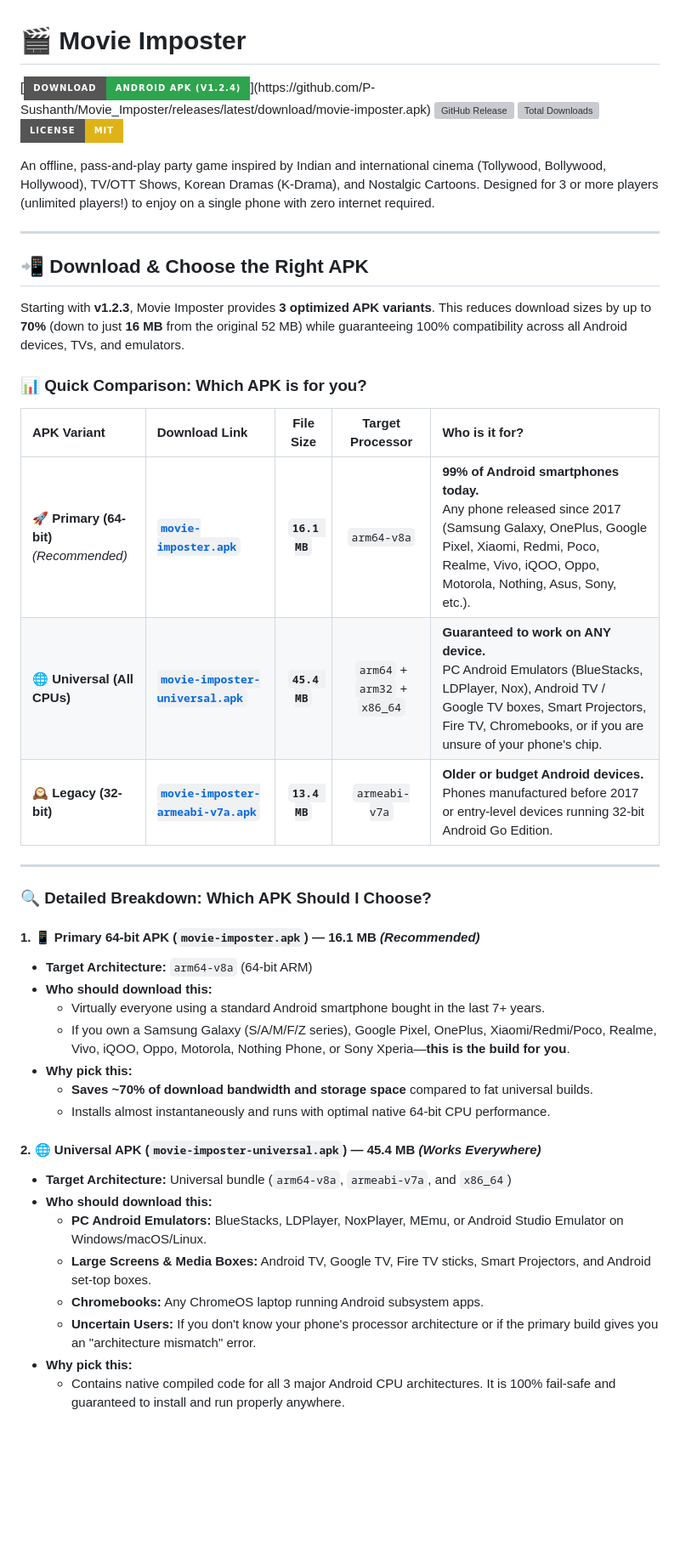
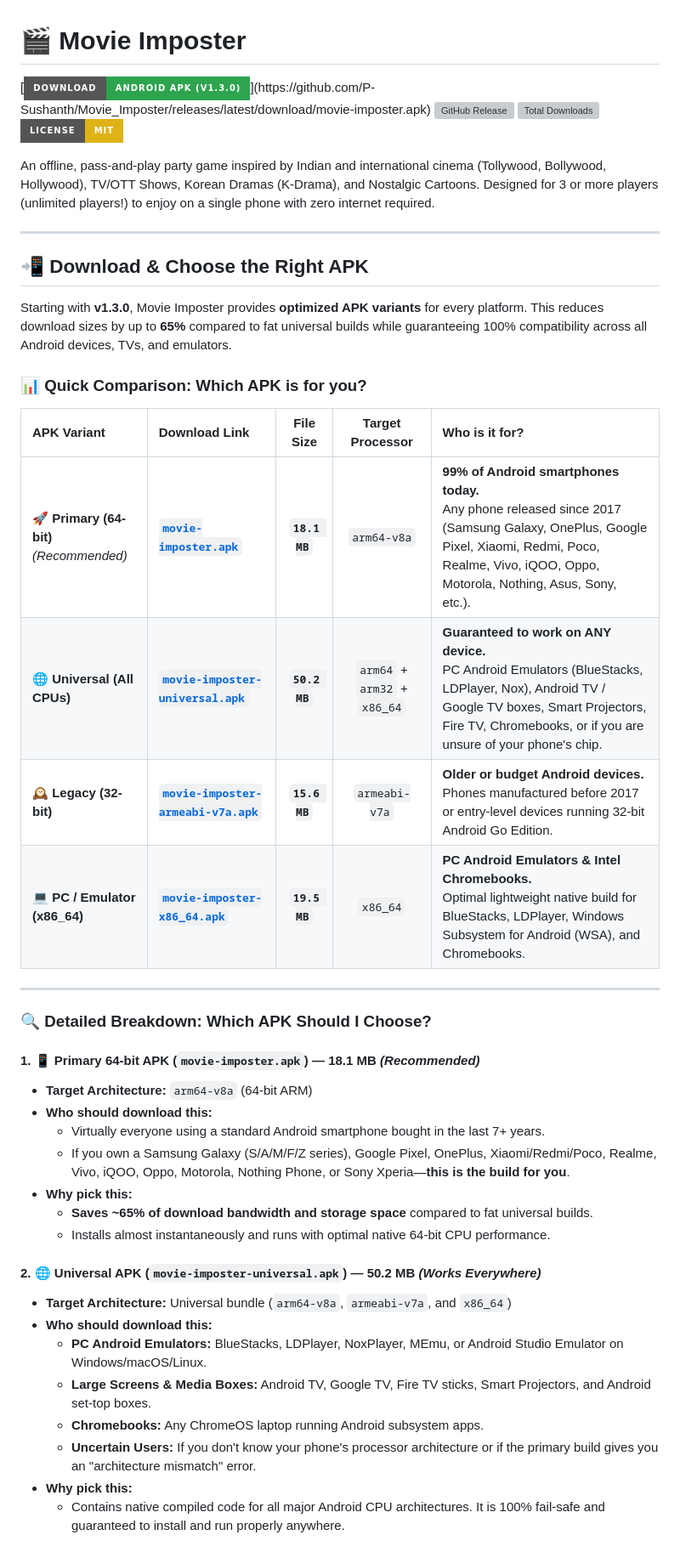
Before and after one commit to P-Sushanth/Movie_Imposter, a Markdown page: README.md, the part around one of its changes. Shown at 85% size. Drawn GitHub-style; badges without logos; blank space fills up the shorter version; grey boxes are pictures that could not be loaded.

```diff
--- a/README.md
+++ b/README.md
@@ -1,6 +1,6 @@
 # 🎬 Movie Imposter
 
-[![Download Android APK](https://img.shields.io/badge/Download-Android%20APK%20(v1.2.4)-2ea44f?style=for-the-badge&logo=android&logoColor=white)](https://github.com/P-Sushanth/Movie_Imposter/releases/latest/download/movie-imposter.apk)
+[![Download Android APK](https://img.shields.io/badge/Download-Android%20APK%20(v1.3.0)-2ea44f?style=for-the-badge&logo=android&logoColor=white)](https://github.com/P-Sushanth/Movie_Imposter/releases/latest/download/movie-imposter.apk)
 [![GitHub Release](https://img.shields.io/github/v/release/P-Sushanth/Movie_Imposter?style=for-the-badge&color=blue)](https://github.com/P-Sushanth/Movie_Imposter/releases/latest)
 [![Total Downloads](https://img.shields.io/github/downloads/P-Sushanth/Movie_Imposter/total?style=for-the-badge&color=brightgreen)](https://github.com/P-Sushanth/Movie_Imposter/releases)
 [![License: MIT](https://img.shields.io/badge/License-MIT-yellow.svg?style=for-the-badge)](LICENSE)
@@ -11,30 +11,31 @@ An offline, pass-and-play party game inspired by Indian and international cinema
 
 ## 📲 Download & Choose the Right APK
 
-Starting with **v1.2.3**, Movie Imposter provides **3 optimized APK variants**. This reduces download sizes by up to **70%** (down to just **16 MB** from the original 52 MB) while guaranteeing 100% compatibility across all Android devices, TVs, and emulators.
+Starting with **v1.3.0**, Movie Imposter provides **optimized APK variants** for every platform. This reduces download sizes by up to **65%** compared to fat universal builds while guaranteeing 100% compatibility across all Android devices, TVs, and emulators.
 
 ### 📊 Quick Comparison: Which APK is for you?
 
 | APK Variant | Download Link | File Size | Target Processor | Who is it for? |
 | :--- | :--- | :---: | :---: | :--- |
-| 🚀 **Primary (64-bit)** <br> *(Recommended)* | [**`movie-imposter.apk`**](https://github.com/P-Sushanth/Movie_Imposter/releases/latest/download/movie-imposter.apk) | **`16.1 MB`** | `arm64-v8a` | **99% of Android smartphones today.** <br> Any phone released since 2017 (Samsung Galaxy, OnePlus, Google Pixel, Xiaomi, Redmi, Poco, Realme, Vivo, iQOO, Oppo, Motorola, Nothing, Asus, Sony, etc.). |
-| 🌐 **Universal (All CPUs)** | [**`movie-imposter-universal.apk`**](https://github.com/P-Sushanth/Movie_Imposter/releases/latest/download/movie-imposter-universal.apk) | **`45.4 MB`** | `arm64` + `arm32` + `x86_64` | **Guaranteed to work on ANY device.** <br> PC Android Emulators (BlueStacks, LDPlayer, Nox), Android TV / Google TV boxes, Smart Projectors, Fire TV, Chromebooks, or if you are unsure of your phone's chip. |
-| 🕰️ **Legacy (32-bit)** | [**`movie-imposter-armeabi-v7a.apk`**](https://github.com/P-Sushanth/Movie_Imposter/releases/latest/download/movie-imposter-armeabi-v7a.apk) | **`13.4 MB`** | `armeabi-v7a` | **Older or budget Android devices.** <br> Phones manufactured before 2017 or entry-level devices running 32-bit Android Go Edition. |
+| 🚀 **Primary (64-bit)** <br> *(Recommended)* | [**`movie-imposter.apk`**](https://github.com/P-Sushanth/Movie_Imposter/releases/latest/download/movie-imposter.apk) | **`18.1 MB`** | `arm64-v8a` | **99% of Android smartphones today.** <br> Any phone released since 2017 (Samsung Galaxy, OnePlus, Google Pixel, Xiaomi, Redmi, Poco, Realme, Vivo, iQOO, Oppo, Motorola, Nothing, Asus, Sony, etc.). |
+| 🌐 **Universal (All CPUs)** | [**`movie-imposter-universal.apk`**](https://github.com/P-Sushanth/Movie_Imposter/releases/latest/download/movie-imposter-universal.apk) | **`50.2 MB`** | `arm64` + `arm32` + `x86_64` | **Guaranteed to work on ANY device.** <br> PC Android Emulators (BlueStacks, LDPlayer, Nox), Android TV / Google TV boxes, Smart Projectors, Fire TV, Chromebooks, or if you are unsure of your phone's chip. |
+| 🕰️ **Legacy (32-bit)** | [**`movie-imposter-armeabi-v7a.apk`**](https://github.com/P-Sushanth/Movie_Imposter/releases/latest/download/movie-imposter-armeabi-v7a.apk) | **`15.6 MB`** | `armeabi-v7a` | **Older or budget Android devices.** <br> Phones manufactured before 2017 or entry-level devices running 32-bit Android Go Edition. |
+| 💻 **PC / Emulator (x86_64)** | [**`movie-imposter-x86_64.apk`**](https://github.com/P-Sushanth/Movie_Imposter/releases/latest/download/movie-imposter-x86_64.apk) | **`19.5 MB`** | `x86_64` | **PC Android Emulators & Intel Chromebooks.** <br> Optimal lightweight native build for BlueStacks, LDPlayer, Windows Subsystem for Android (WSA), and Chromebooks. |
 
 ---
 
 ### 🔍 Detailed Breakdown: Which APK Should I Choose?
 
-#### 1. 📱 Primary 64-bit APK (`movie-imposter.apk`) — **16.1 MB** *(Recommended)*
+#### 1. 📱 Primary 64-bit APK (`movie-imposter.apk`) — **18.1 MB** *(Recommended)*
 - **Target Architecture:** `arm64-v8a` (64-bit ARM)
 - **Who should download this:**
   - Virtually everyone using a standard Android smartphone bought in the last 7+ years.
   - If you own a Samsung Galaxy (S/A/M/F/Z series), Google Pixel, OnePlus, Xiaomi/Redmi/Poco, Realme, Vivo, iQOO, Oppo, Motorola, Nothing Phone, or Sony Xperia—**this is the build for you**.
 - **Why pick this:**
-  - **Saves ~70% of download bandwidth and storage space** compared to fat universal builds.
+  - **Saves ~65% of download bandwidth and storage space** compared to fat universal builds.
   - Installs almost instantaneously and runs with optimal native 64-bit CPU performance.
 
-#### 2. 🌐 Universal APK (`movie-imposter-universal.apk`) — **45.4 MB** *(Works Everywhere)*
+#### 2. 🌐 Universal APK (`movie-imposter-universal.apk`) — **50.2 MB** *(Works Everywhere)*
 - **Target Architecture:** Universal bundle (`arm64-v8a`, `armeabi-v7a`, and `x86_64`)
 - **Who should download this:**
   - **PC Android Emulators:** BlueStacks, LDPlayer, NoxPlayer, MEmu, or Android Studio Emulator on Windows/macOS/Linux.
@@ -42,5 +43,5 @@ Starting with **v1.2.3**, Movie Imposter provides **3 optimized APK variants**.
   - **Chromebooks:** Any ChromeOS laptop running Android subsystem apps.
   - **Uncertain Users:** If you don't know your phone's processor architecture or if the primary build gives you an "architecture mismatch" error.
 - **Why pick this:**
-  - Contains native compiled code for all 3 major Android CPU architectures. It is 100% fail-safe and guaranteed to install and run properly anywhere.
+  - Contains native compiled code for all major Android CPU architectures. It is 100% fail-safe and guaranteed to install and run properly anywhere.
 
```
Also changed, not shown: other parts of README.md (+23 -13 lines).
